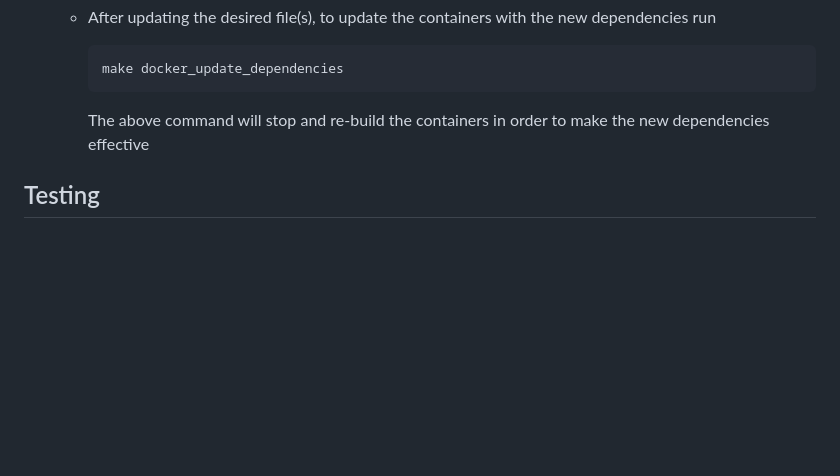
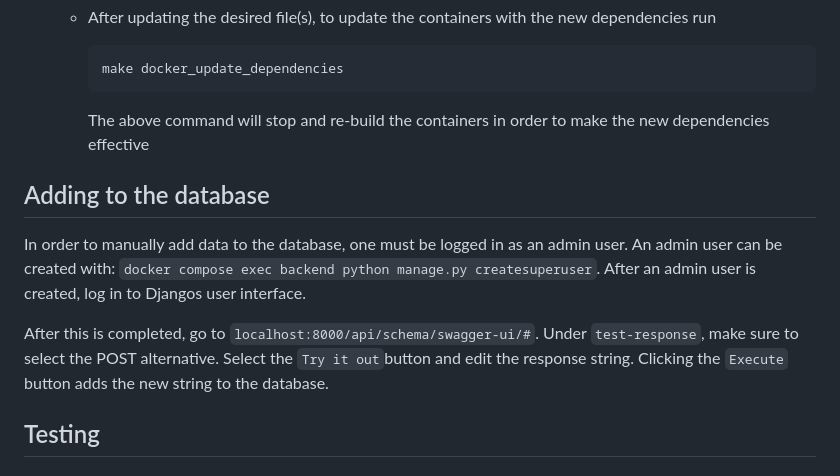
Before and after one commit to CDP-group-9/CDP_Trondheim_Kommune, a Markdown page: docs/dev.md, the part around the change. GitHub-like rendering; blank space fills up the shorter version.

Commit message:
docs(#9): Add description for how to add to the database

````diff
--- a/docs/dev.md
+++ b/docs/dev.md
@@ -214,6 +214,12 @@ For VSCode or other IDE: Install the Extensions for the following;
      ```
      The above command will stop and re-build the containers in order to make the new dependencies effective
 
+## Adding to the database
+
+In order to manually add data to the database, one must be logged in as an admin user. An admin user can be created with: `docker compose exec backend python manage.py createsuperuser`. After an admin user is created, log in to Djangos user interface.
+
+After this is completed, go to `localhost:8000/api/schema/swagger-ui/#`. Under `test-response`, make sure to select the POST alternative. Select the `Try it out`button and edit the response string. Clicking the `Execute` button adds the new string to the database.
+
 ## Testing
 
 ### Frontend:
````
